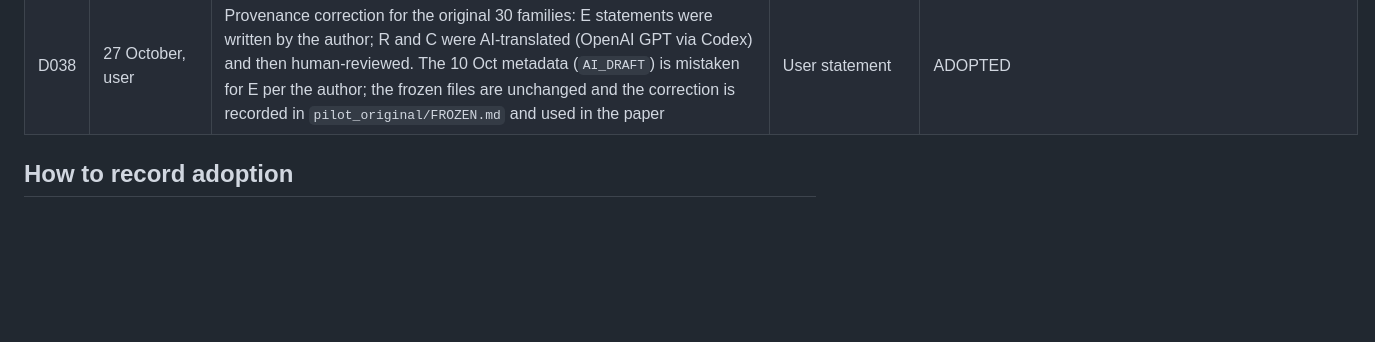
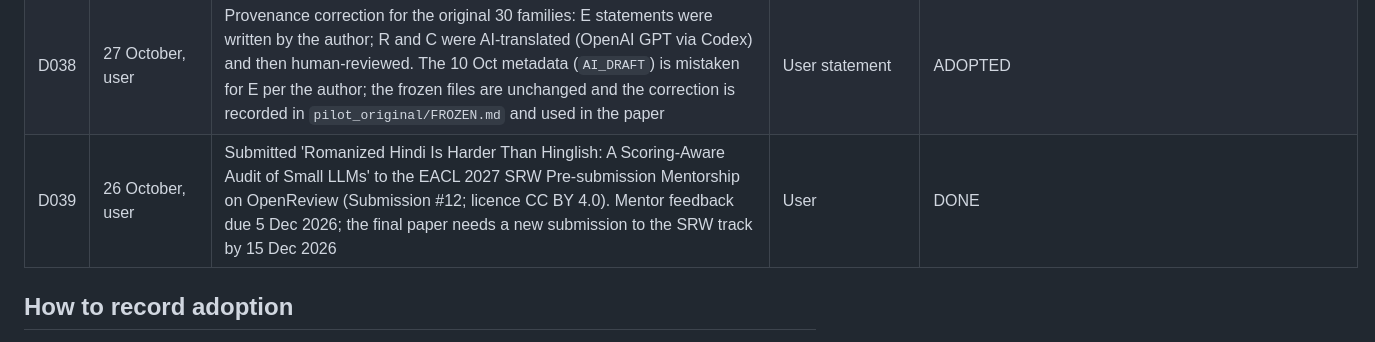
Before and after one commit to Divyansh1128/Hinglish, a Markdown page: docs/DECISIONS.md, the part around the change. Rendered like a GitHub page; blank space fills up the shorter version.

Commit message:
Record EACL 2027 SRW mentorship submission (OpenReview #12)

```diff
--- a/docs/DECISIONS.md
+++ b/docs/DECISIONS.md
@@ -42,6 +42,7 @@ Created 14 October 2026. This log distinguishes user instructions, human decisio
 | D036 | 26 October, Claude under D017 | Original-pilot cohort = the 24 families accepted by A01 without repair (round-2 independent R01/R02 plus A01). Excluded: PIL010 (near-duplicate of PIL002) and PIL009/015/019/020/024, whose A01 repairs lack an independent re-review (the two returned re-review files were byte-identical). Earlier non-independent or edited review files are archived as not used (`pilot/reviews_v2_returned_2026-10-20/`, `pilot/reviews_v2_round2/not_used_edited_2026-10-26/`). Reported separately from Pilot-B | Claude, delegated by user | ADOPTED |
 | D037 | 26 October, Claude under D017 | R01's stage-2 file marks 70/90 renderings as unverified AI-prefill suggestions. The original-pilot cohort is relabelled: two independent human solvers (stage 1); language review by one human (R02) plus adjudicator A01; R01's AI-prefilled judgments recorded as `judgment_source = ai_prefill_unverified` and excluded from human-review claims and agreement statistics. Engine label updated; pre-registration amended before any cohort output. The Builder's conversion was cross-checked against an independent GPT (Sol) implementation: cohort, hashes, answers and decisions all match | Claude, delegated by user | ADOPTED |
 | D038 | 27 October, user | Provenance correction for the original 30 families: E statements were written by the author; R and C were AI-translated (OpenAI GPT via Codex) and then human-reviewed. The 10 Oct metadata (`AI_DRAFT`) is mistaken for E per the author; the frozen files are unchanged and the correction is recorded in `pilot_original/FROZEN.md` and used in the paper | User statement | ADOPTED |
+| D039 | 26 October, user | Submitted 'Romanized Hindi Is Harder Than Hinglish: A Scoring-Aware Audit of Small LLMs' to the EACL 2027 SRW Pre-submission Mentorship on OpenReview (Submission #12; licence CC BY 4.0). Mentor feedback due 5 Dec 2026; the final paper needs a new submission to the SRW track by 15 Dec 2026 | User | DONE |
 
 ## How to record adoption
 
```
Also changed, not shown: docs/TEAM_BOARD.md (+3 -0 lines).
